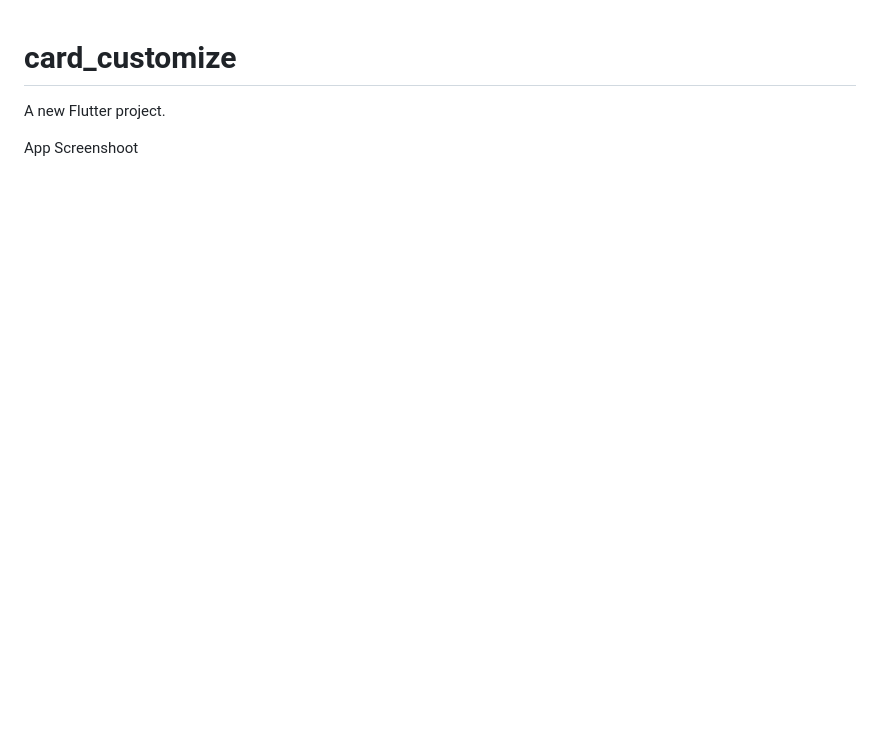
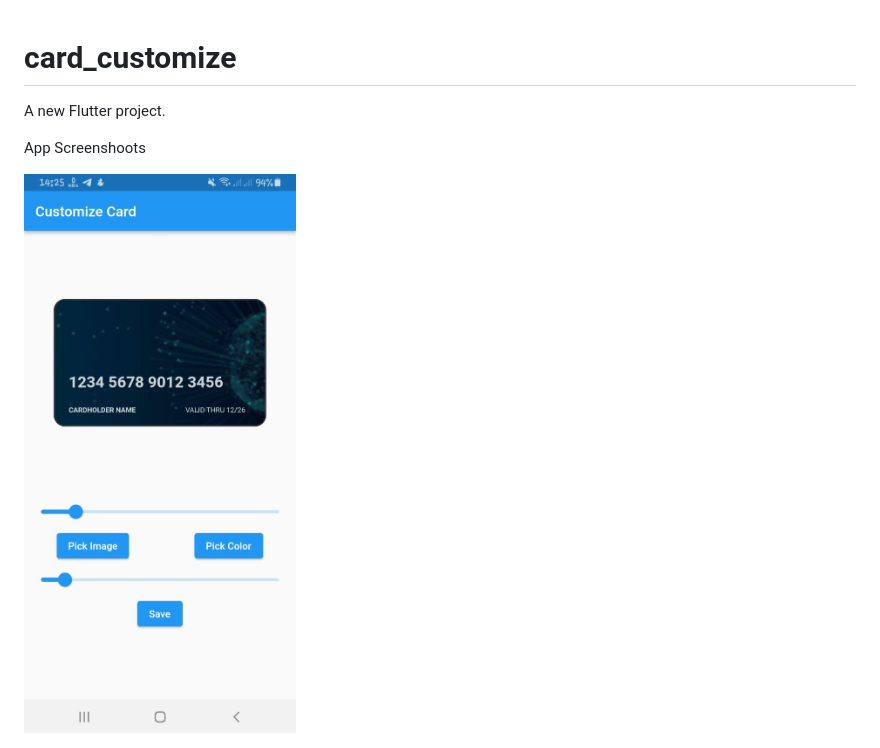
Before and after one commit to Abdulazizbek2/card_customize, a Markdown page: README.md, the part around the change. GitHub-like rendering; pictures changed too: assets/3.png (added); blank space fills up the shorter version.

Commit message:
добавлено новое изображение в README.md

```diff
--- a/README.md
+++ b/README.md
@@ -3,8 +3,10 @@
 A new Flutter project.
 
 
-App Screenshoot
+App Screenshoots
 
+
+![github.com/Abdulazizbek2/card_customize/assets/3.png](https://github.com/Abdulazizbek2/card_customize/blob/main/assets/3.png)
 
 ![github.com/Abdulazizbek2/card_customize/assets/1.png](https://github.com/Abdulazizbek2/card_customize/blob/main/assets/1.png)
 
```
